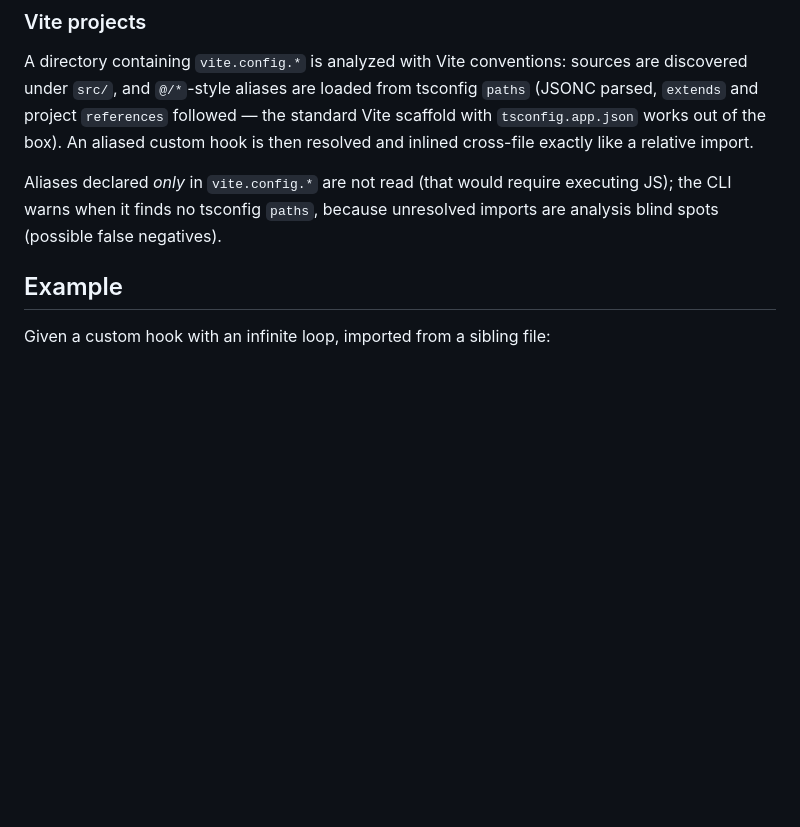
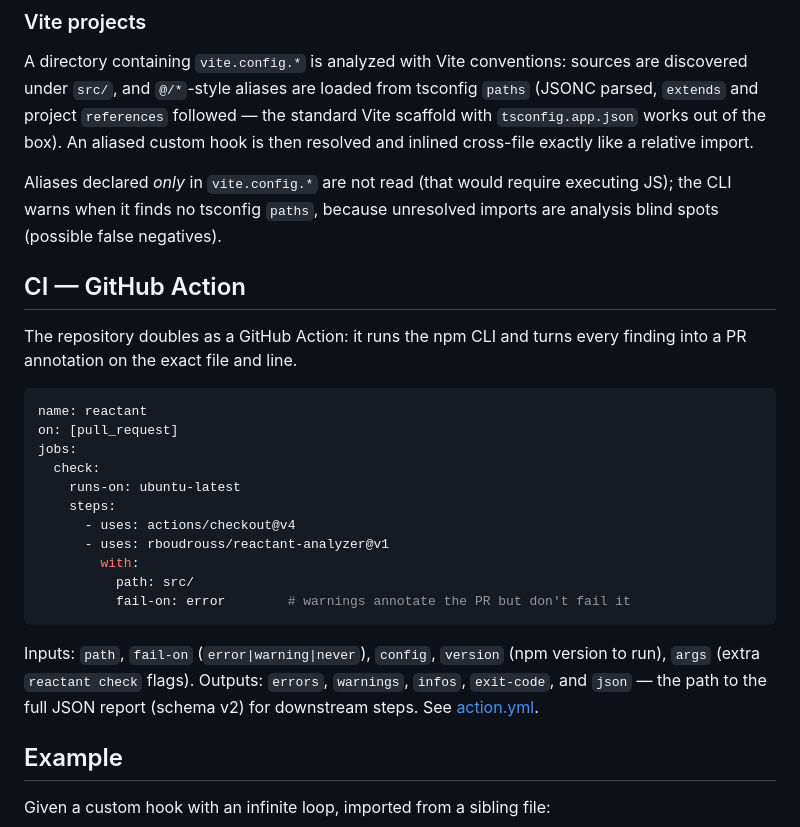
Before and after one commit to rboudrouss/reactant-analyzer, a Markdown page: README.md, the part around one of its changes. GitHub-like rendering; blank space fills up the shorter version.

````diff
--- a/README.md
+++ b/README.md
@@ -49,6 +66,30 @@ Exit codes: `0` clean, `1` findings, `2` usage error. See [docs/usage.md](docs/u
 A directory containing `vite.config.*` is analyzed with Vite conventions: sources are discovered under `src/`, and `@/*`-style aliases are loaded from tsconfig `paths` (JSONC parsed, `extends` and project `references` followed — the standard Vite scaffold with `tsconfig.app.json` works out of the box). An aliased custom hook is then resolved and inlined cross-file exactly like a relative import.
 
 Aliases declared *only* in `vite.config.*` are not read (that would require executing JS); the CLI warns when it finds no tsconfig `paths`, because unresolved imports are analysis blind spots (possible false negatives).
+
+## CI — GitHub Action
+
+The repository doubles as a GitHub Action: it runs the npm CLI and turns every
+finding into a PR annotation on the exact file and line.
+
+```yaml
+name: reactant
+on: [pull_request]
+jobs:
+  check:
+    runs-on: ubuntu-latest
+    steps:
+      - uses: actions/checkout@v4
+      - uses: rboudrouss/reactant-analyzer@v1
+        with:
+          path: src/
+          fail-on: error        # warnings annotate the PR but don't fail it
+```
+
+Inputs: `path`, `fail-on` (`error|warning|never`), `config`, `version` (npm
+version to run), `args` (extra `reactant check` flags). Outputs: `errors`,
+`warnings`, `infos`, `exit-code`, and `json` — the path to the full JSON
+report (schema v2) for downstream steps. See [action.yml](action.yml).
 
 ## Example
 
````
Also changed, not shown: other parts of README.md (+76 -22 lines).
